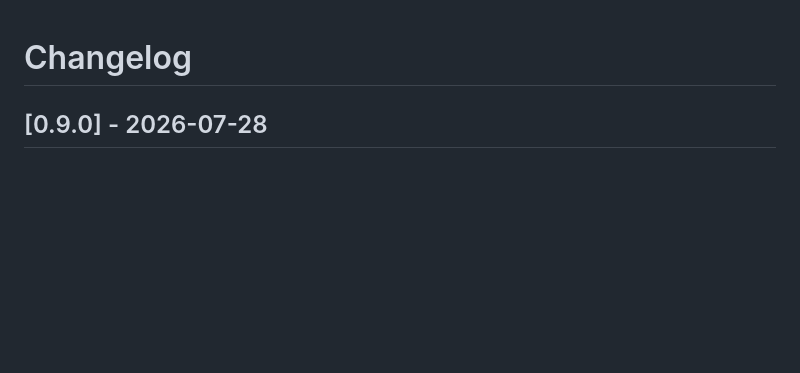
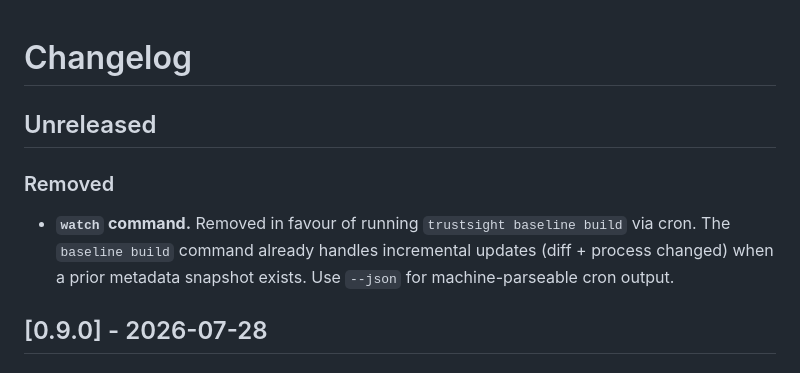
Before and after one commit to emiliano-go/trustsight, a Markdown page: docs/changelog.md, the part around the change. GitHub-like rendering; blank space fills up the shorter version.

Commit message:
docs: add unreleased changelog entry for watch removal

```diff
--- a/docs/changelog.md
+++ b/docs/changelog.md
@@ -1,4 +1,13 @@
 # Changelog
+
+## Unreleased
+
+### Removed
+
+- **`watch` command.** Removed in favour of running `trustsight baseline
+  build` via cron. The `baseline build` command already handles incremental
+  updates (diff + process changed) when a prior metadata snapshot exists.
+  Use `--json` for machine-parseable cron output.
 
 ## [0.9.0] - 2026-07-28
 
```
